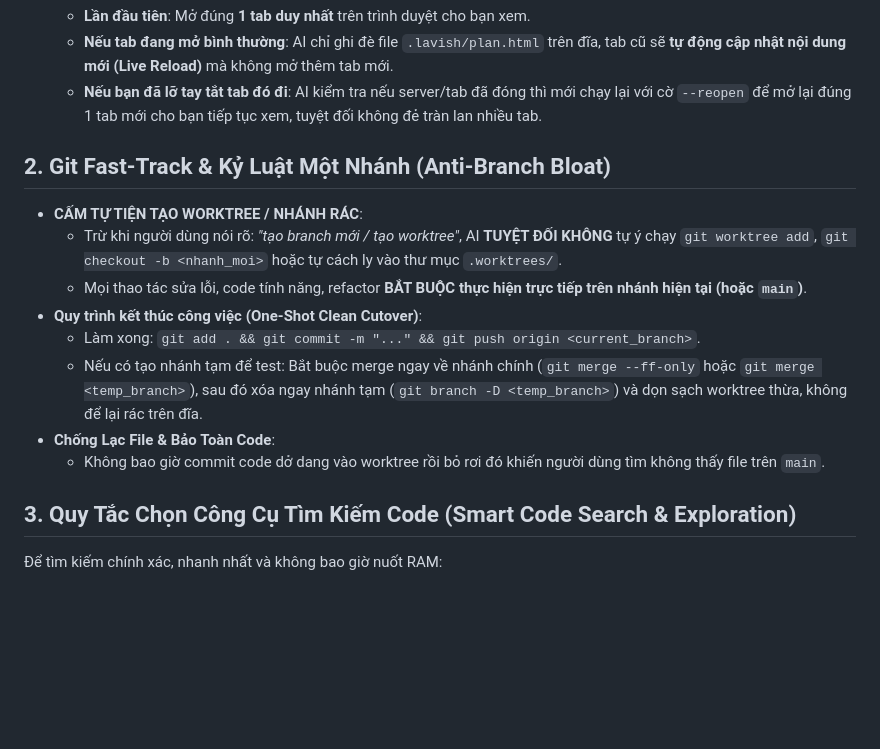
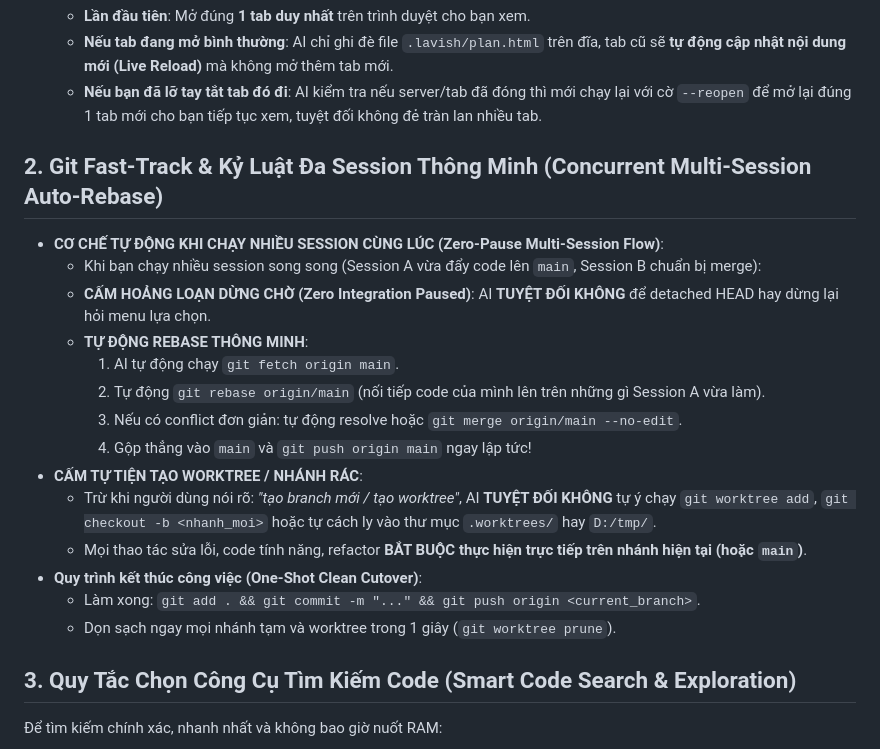
Before and after one commit to babydanh/agent-orchestrator, a Markdown page: AGENTS.md, the part around the change. GitHub-like rendering; blank space fills up the shorter version.

Commit message:
feat(rules): explicitly mandate smart multi-session auto-rebase without integration pause

```diff
--- a/AGENTS.md
+++ b/AGENTS.md
@@ -69,15 +69,21 @@ Khi người dùng nói tự nhiên như: `"test cho tôi flow này..."`, `"test
   - **Lần đầu tiên**: Mở đúng **1 tab duy nhất** trên trình duyệt cho bạn xem.
   - **Nếu tab đang mở bình thường**: AI chỉ ghi đè file `.lavish/plan.html` trên đĩa, tab cũ sẽ **tự động cập nhật nội dung mới (Live Reload)** mà không mở thêm tab mới.
   - **Nếu bạn đã lỡ tay tắt tab đó đi**: AI kiểm tra nếu server/tab đã đóng thì mới chạy lại với cờ `--reopen` để mở lại đúng 1 tab mới cho bạn tiếp tục xem, tuyệt đối không đẻ tràn lan nhiều tab.
-## 2. Git Fast-Track & Kỷ Luật Một Nhánh (Anti-Branch Bloat)
+## 2. Git Fast-Track & Kỷ Luật Đa Session Thông Minh (Concurrent Multi-Session Auto-Rebase)
+- **CƠ CHẾ TỰ ĐỘNG KHI CHẠY NHIỀU SESSION CÙNG LÚC (Zero-Pause Multi-Session Flow)**:
+  - Khi bạn chạy nhiều session song song (Session A vừa đẩy code lên `main`, Session B chuẩn bị merge):
+  - **CẤM HOẢNG LOẠN DỪNG CHỜ (Zero Integration Paused)**: AI **TUYỆT ĐỐI KHÔNG** để detached HEAD hay dừng lại hỏi menu lựa chọn.
+  - **TỰ ĐỘNG REBASE THÔNG MINH**:
+    1. AI tự động chạy `git fetch origin main`.
+    2. Tự động `git rebase origin/main` (nối tiếp code của mình lên trên những gì Session A vừa làm).
+    3. Nếu có conflict đơn giản: tự động resolve hoặc `git merge origin/main --no-edit`.
+    4. Gộp thẳng vào `main` và `git push origin main` ngay lập tức!
 - **CẤM TỰ TIỆN TẠO WORKTREE / NHÁNH RÁC**:
-  - Trừ khi người dùng nói rõ: *"tạo branch mới / tạo worktree"*, AI **TUYỆT ĐỐI KHÔNG** tự ý chạy `git worktree add`, `git checkout -b <nhanh_moi>` hoặc tự cách ly vào thư mục `.worktrees/`.
+  - Trừ khi người dùng nói rõ: *"tạo branch mới / tạo worktree"*, AI **TUYỆT ĐỐI KHÔNG** tự ý chạy `git worktree add`, `git checkout -b <nhanh_moi>` hoặc tự cách ly vào thư mục `.worktrees/` hay `D:/tmp/`.
   - Mọi thao tác sửa lỗi, code tính năng, refactor **BẮT BUỘC thực hiện trực tiếp trên nhánh hiện tại (hoặc `main`)**.
 - **Quy trình kết thúc công việc (One-Shot Clean Cutover)**:
   - Làm xong: `git add . && git commit -m "..." && git push origin <current_branch>`.
-  - Nếu có tạo nhánh tạm để test: Bắt buộc merge ngay về nhánh chính (`git merge --ff-only` hoặc `git merge <temp_branch>`), sau đó xóa ngay nhánh tạm (`git branch -D <temp_branch>`) và dọn sạch worktree thừa, không để lại rác trên đĩa.
-- **Chống Lạc File & Bảo Toàn Code**:
-  - Không bao giờ commit code dở dang vào worktree rồi bỏ rơi đó khiến người dùng tìm không thấy file trên `main`.
+  - Dọn sạch ngay mọi nhánh tạm và worktree trong 1 giây (`git worktree prune`).
 ## 3. Quy Tắc Chọn Công Cụ Tìm Kiếm Code (Smart Code Search & Exploration)
 Để tìm kiếm chính xác, nhanh nhất và không bao giờ nuốt RAM:
 
```
